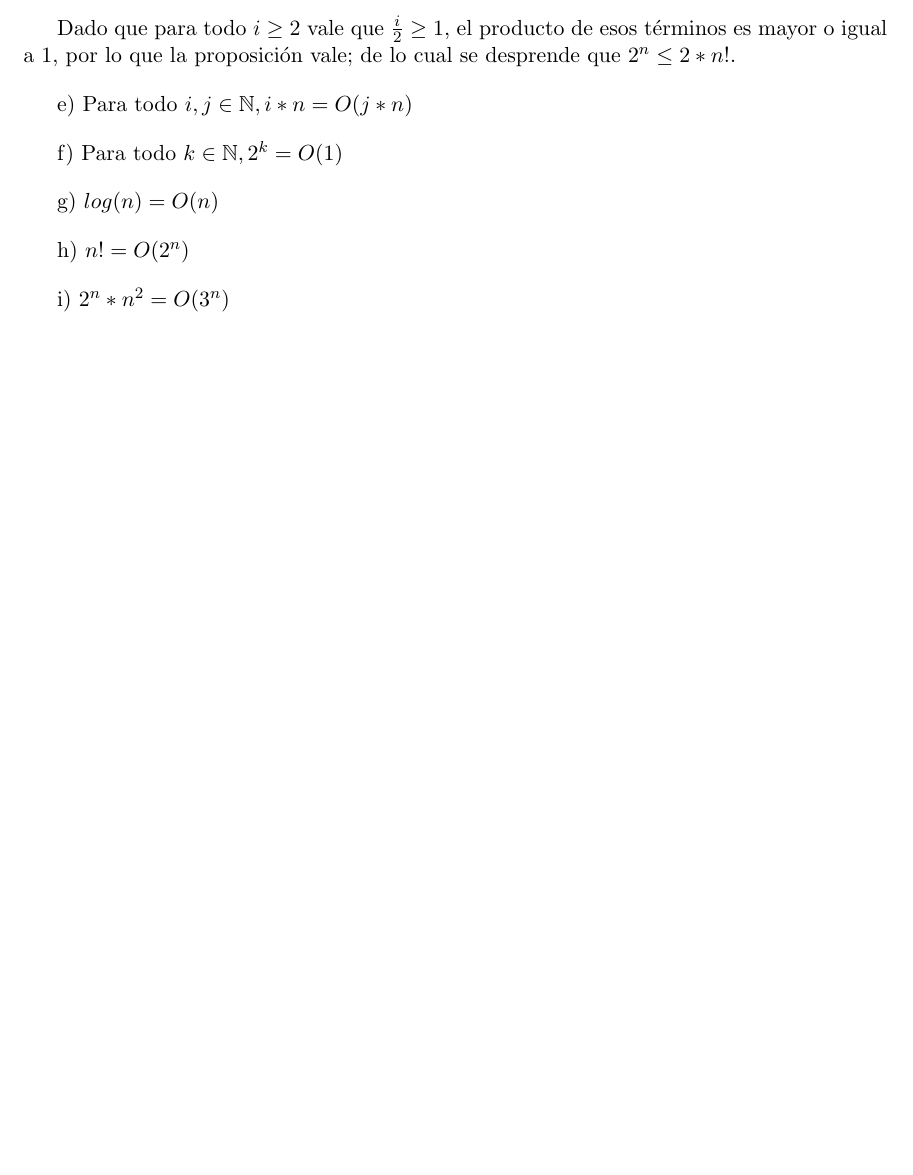
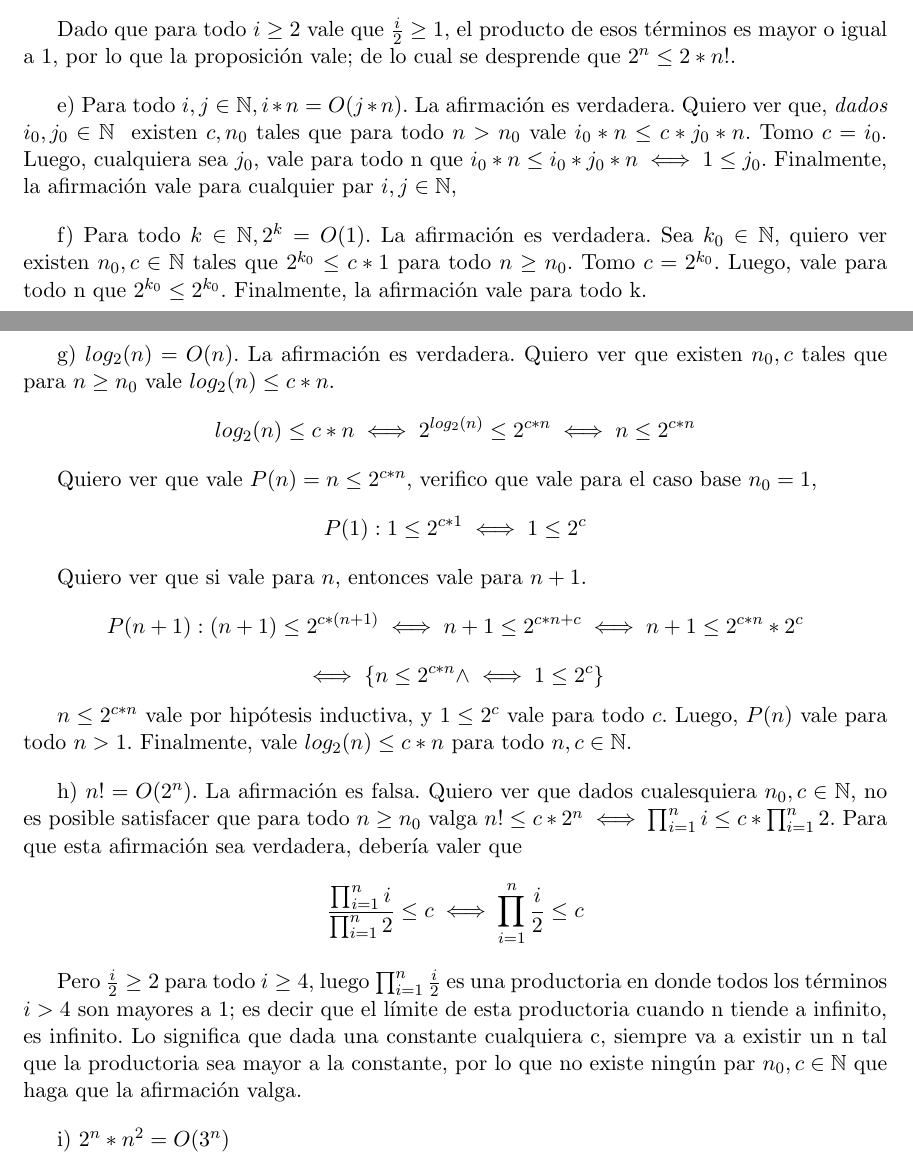
Before and after one commit to lbarrios/uba-algo2-2017-2c, a LaTeX document (practicas/complejidad/complejidad.tex): part of page 2 of 2 before the commit and two parts of pages 2 and 3 of 3 after it, the two joined at a grey line, cut so that both start at the same text, the shorter picture padded with empty space. Compiled offline with pdfLaTeX.

Commit message:
complejidad

```diff
--- a/practicas/complejidad/complejidad.tex
+++ b/practicas/complejidad/complejidad.tex
@@ -174,16 +174,46 @@ Tomo $c=2$.
 Dado que para todo $i\geq2$ vale que $\frac{i}{2}\geq1$, el producto de esos términos es mayor o igual a 1, por lo que la proposición vale; de lo cual se desprende que $2^n \leq 2*n!$.
 
 \vspace{1em}
-e) Para todo $i,j \in \mathbb{N}, i*n = O(j*n)$
+e) Para todo $i,j \in \mathbb{N}, i*n = O(j*n)$. La afirmación es verdadera. Quiero ver que, \emph{dados} $i_0,j_0 \in \mathbb{N}$ \ existen $c, n_0$ tales que para todo $n>n_0$ vale $i_0*n \leq c*j_0*n$. Tomo $c=i_0$. Luego, cualquiera sea $j_0$, vale para todo n que $i_0*n \leq i_0*j_0*n \iff 1 \leq j_0$. Finalmente, la afirmación vale para cualquier par $i,j \in \mathbb{N}$,
 
 \vspace{1em}
-f) Para todo $k \in \mathbb{N}, 2^k = O(1)$
+f) Para todo $k \in \mathbb{N}, 2^k = O(1)$. La afirmación es verdadera. Sea $k_0 \in \mathbb{N}$, quiero ver existen $n_0, c \in \mathbb{N}$ tales que $2^{k_0} \leq c*1$ para todo $n\geq n_0$. Tomo $c=2^{k_0}$. Luego, vale para todo n que $2^{k_0} \leq 2^{k_0}$. Finalmente, la afirmación vale para todo k.
 
 \vspace{1em}
-g) $log(n) = O(n)$
+g) $log_2(n) = O(n)$. La afirmación es verdadera. Quiero ver que existen $n_0, c$ tales que para $n\geq n_0$ vale $log_2(n) \leq c*n$.
+\[
+log_2(n) \leq c*n \iff 2^{log_2(n)} \leq 2^{c*n} \iff n \leq 2^{c*n}
+\]
+
+Quiero ver que vale $P(n) = n\leq 2^{c*n}$, verifico que vale para el caso base $n_0=1$,
+\[
+P(1): 1\leq 2^{c*1} \iff 1\leq 2^c
+\]
+
+Quiero ver que si vale para $n$, entonces vale para $n+1$.
+\[
+P(n+1): (n+1) \leq 2^{c*(n+1)}
+\iff n+1 \leq 2^{c*n+c}
+\iff n+1 \leq 2^{c*n} * 2^{c}
+\]
+\[
+\iff \{
+n \leq 2^{c*n}
+\land
+\iff 1 \leq 2^{c}
+\}
+\]
+
+$n \leq 2^{c*n}$ vale por hipótesis inductiva, y $1 \leq 2^{c}$ vale para todo $c$. Luego, $P(n)$ vale para todo $n>1$. Finalmente, vale $log_2(n) \leq c*n$ para todo $n,c \in \mathbb{N}$.
 
 \vspace{1em}
-h) $n! = O(2^n)$
+h) $n! = O(2^n)$. La afirmación es falsa. Quiero ver que dados cualesquiera $n_0, c \in \mathbb{N}$, no es posible satisfacer que para todo $n\geq n_0$ valga $n! \leq c*2^n \iff \prod_{i=1}^{n}i \leq c*\prod_{i=1}^{n}2$. Para que esta afirmación sea verdadera, debería valer que \[
+\frac{\prod_{i=1}^{n}i}{\prod_{i=1}^{n}2} \leq c
+\iff
+\prod_{i=1}^{n}{\frac{i}{2}} \leq c
+\]
+
+Pero $\frac{i}{2} \geq 2$ para todo $i\geq4$, luego $\prod_{i=1}^{n}{\frac{i}{2}}$ es una productoria en donde todos los términos $i>4$ son mayores a 1; es decir que el límite de esta productoria cuando n tiende a infinito, es infinito. Lo significa que dada una constante cualquiera c, siempre va a existir un n tal que la productoria sea mayor a la constante, por lo que no existe ningún par $n_0, c \in \mathbb{N}$ que haga que la afirmación valga.
 
 \vspace{1em}
 i) $2^n*n^2 = O(3^n)$
```
